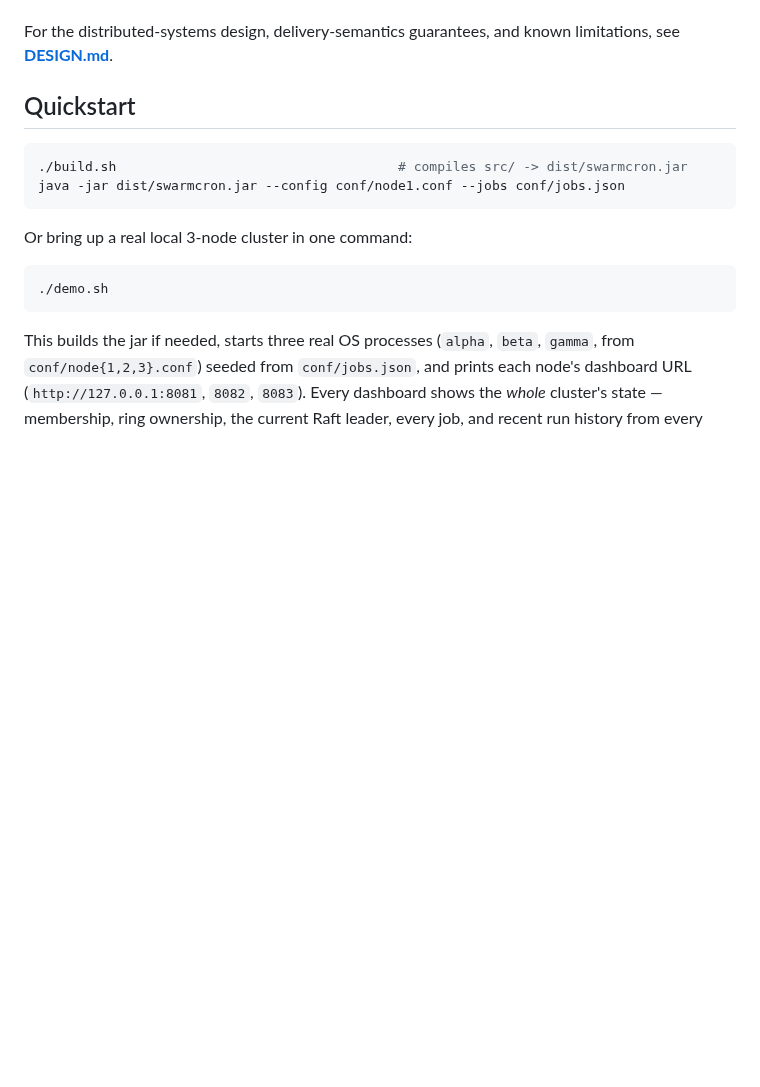
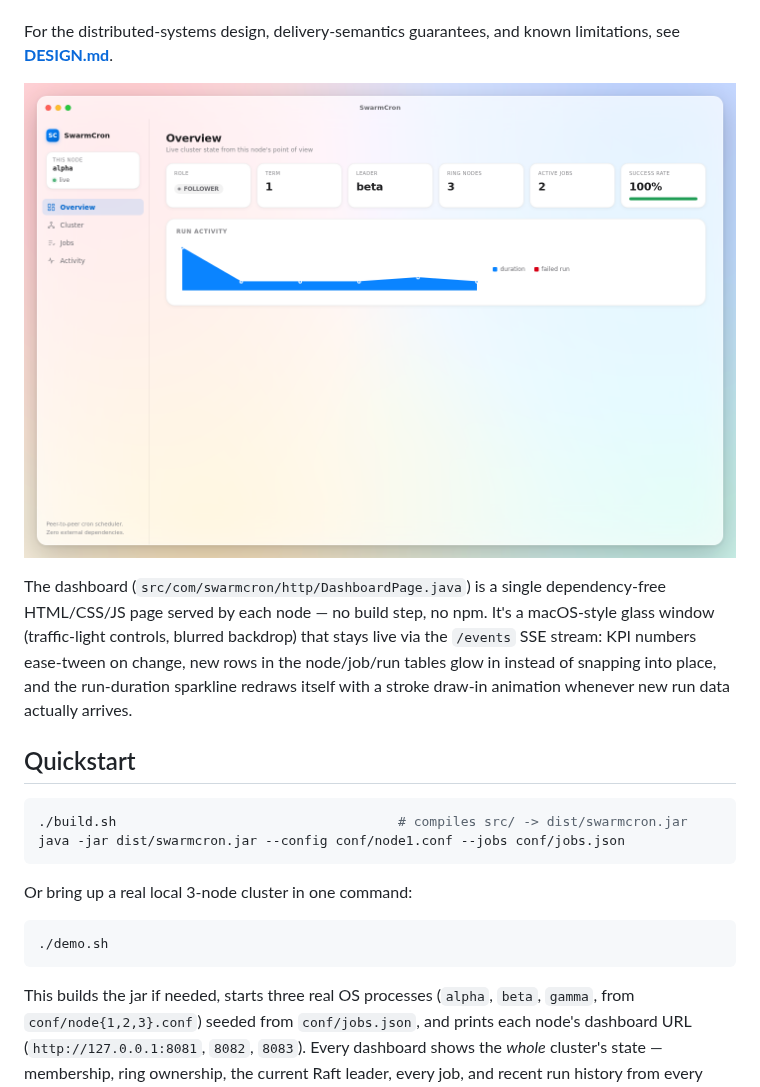
Before and after one commit to sanjayvasudevan-c/Java-project, a Markdown page: README.md, the part around the change. GitHub-like rendering; pictures changed too: docs/dashboard.png (added); blank space fills up the shorter version.

Commit message:
README: add a dashboard screenshot and describe its live UI
The README described the dashboard only as an HTTP+SSE endpoint; it said
nothing about what it actually looks like or that it's dependency-free
(no build step/npm despite the Apple-style glass redesign and live SSE
animations added since). Added a screenshot and a short description.

Co-Authored-By: Claude Sonnet 5 <noreply@anthropic.com>
Claude-Session: https://claude.ai/code/session_01YHuyvAuuwLmWmzXCKfMJmN

```diff
--- a/README.md
+++ b/README.md
@@ -16,6 +16,16 @@ node serves a live dashboard over plain HTTP + Server-Sent Events.
 
 For the distributed-systems design, delivery-semantics guarantees, and
 known limitations, see **[DESIGN.md](DESIGN.md)**.
+
+![SwarmCron dashboard](docs/dashboard.png)
+
+The dashboard (`src/com/swarmcron/http/DashboardPage.java`) is a single
+dependency-free HTML/CSS/JS page served by each node — no build step, no
+npm. It's a macOS-style glass window (traffic-light controls, blurred
+backdrop) that stays live via the `/events` SSE stream: KPI numbers
+ease-tween on change, new rows in the node/job/run tables glow in instead
+of snapping into place, and the run-duration sparkline redraws itself with
+a stroke draw-in animation whenever new run data actually arrives.
 
 ## Quickstart
 
```
